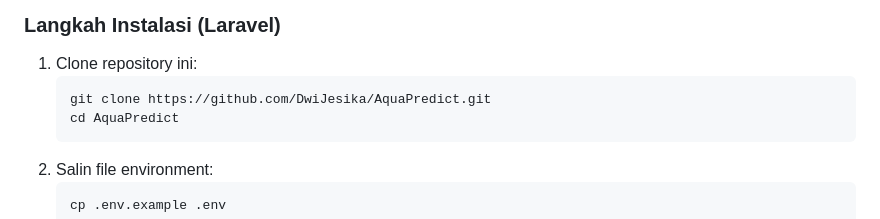
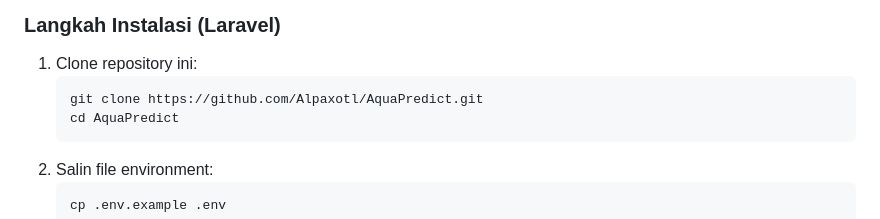
Before and after one commit to Alpaxotl/AquaPredict, a Markdown page: README.md, the part around the change. GitHub-like rendering.

Commit message:
Update repository URL in installation instructions

````diff
--- a/README.md
+++ b/README.md
@@ -30,7 +30,7 @@ Dalam konteks *Living Lab*, AquaPredict berfungsi sebagai antarmuka yang mengelo
 ### Langkah Instalasi (Laravel)
 1. Clone repository ini:
    ```bash
-   git clone https://github.com/DwiJesika/AquaPredict.git
+   git clone https://github.com/Alpaxotl/AquaPredict.git
    cd AquaPredict
    ```
 2. Salin file environment:
````
